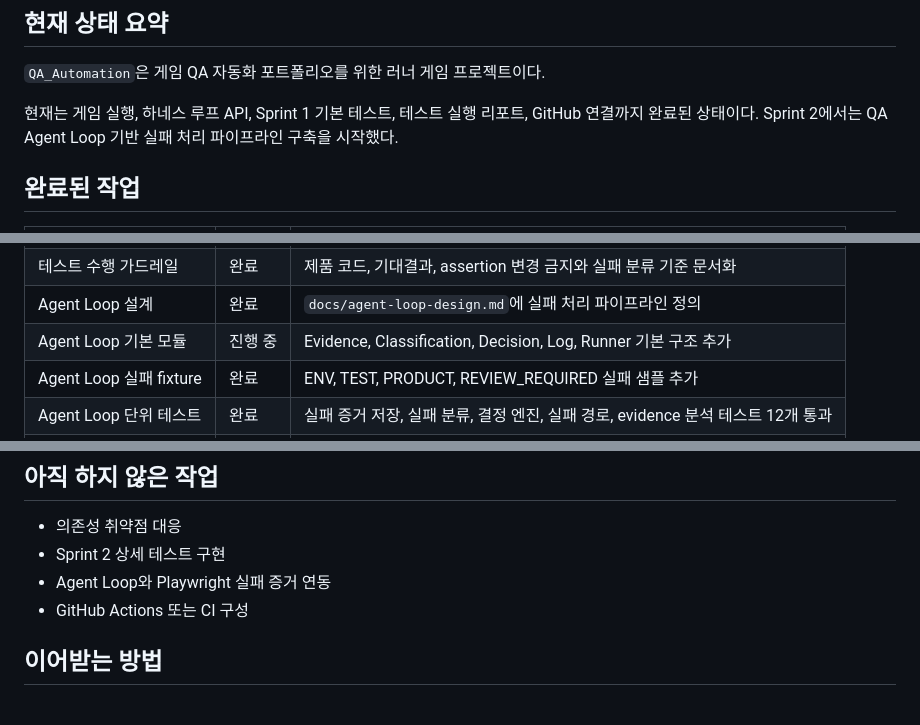
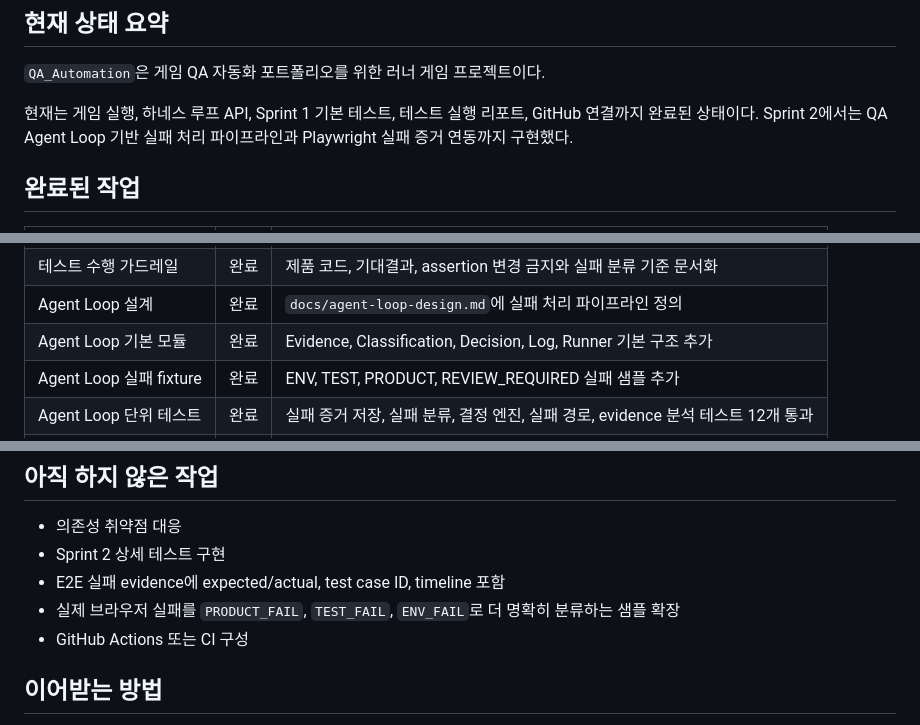
Before and after one commit to seungwon-yu/QA_Automation, a Markdown page: docs/project-status.md, 3 parts joined by grey strips. GitHub-like rendering.

```diff
--- a/docs/project-status.md
+++ b/docs/project-status.md
@@ -4,7 +4,7 @@
 
 `QA_Automation`은 게임 QA 자동화 포트폴리오를 위한 러너 게임 프로젝트이다.
 
-현재는 게임 실행, 하네스 루프 API, Sprint 1 기본 테스트, 테스트 실행 리포트, GitHub 연결까지 완료된 상태이다. Sprint 2에서는 QA Agent Loop 기반 실패 처리 파이프라인 구축을 시작했다.
+현재는 게임 실행, 하네스 루프 API, Sprint 1 기본 테스트, 테스트 실행 리포트, GitHub 연결까지 완료된 상태이다. Sprint 2에서는 QA Agent Loop 기반 실패 처리 파이프라인과 Playwright 실패 증거 연동까지 구현했다.
 
 ## 완료된 작업
 
@@ -21,7 +21,7 @@
 | 테스트 실행 리포트 | 완료 | `docs/test-report.md`에 Sprint 1 실행 결과 기록 |
 | 테스트 수행 가드레일 | 완료 | 제품 코드, 기대결과, assertion 변경 금지와 실패 분류 기준 문서화 |
 | Agent Loop 설계 | 완료 | `docs/agent-loop-design.md`에 실패 처리 파이프라인 정의 |
-| Agent Loop 기본 모듈 | 진행 중 | Evidence, Classification, Decision, Log, Runner 기본 구조 추가 |
+| Agent Loop 기본 모듈 | 완료 | Evidence, Classification, Decision, Log, Runner 기본 구조 추가 |
 | Agent Loop 실패 fixture | 완료 | ENV, TEST, PRODUCT, REVIEW_REQUIRED 실패 샘플 추가 |
 | Agent Loop 단위 테스트 | 완료 | 실패 증거 저장, 실패 분류, 결정 엔진, 실패 경로, evidence 분석 테스트 12개 통과 |
 | Playwright 실패 증거 | 완료 | 실패 시 screenshot, console log, QA state, test info 저장 확인 |
@@ -119,7 +142,8 @@
 
 - 의존성 취약점 대응
 - Sprint 2 상세 테스트 구현
-- Agent Loop와 Playwright 실패 증거 연동
+- E2E 실패 evidence에 expected/actual, test case ID, timeline 포함
+- 실제 브라우저 실패를 `PRODUCT_FAIL`, `TEST_FAIL`, `ENV_FAIL`로 더 명확히 분류하는 샘플 확장
 - GitHub Actions 또는 CI 구성
 
 ## 이어받는 방법
```
Also changed, not shown: other parts of docs/project-status.md (+30 -5 lines).
